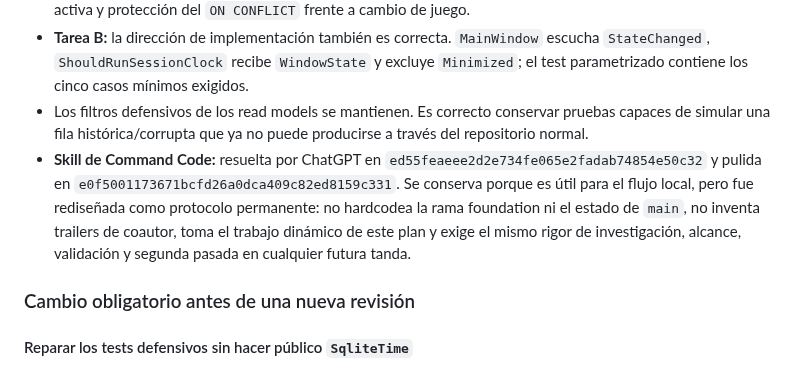
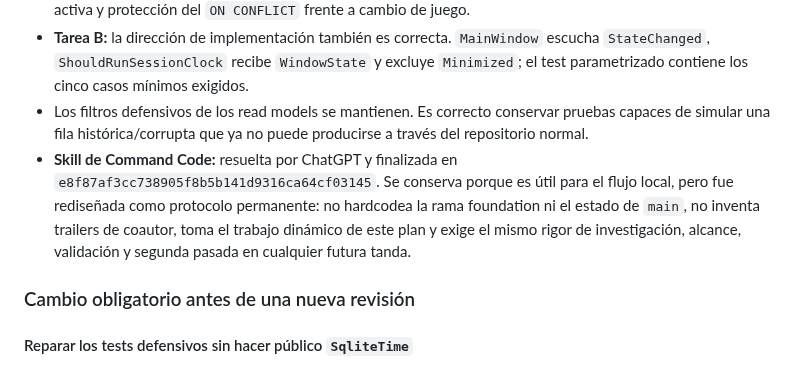
Before and after one commit to Ayerdi/GameHours, a Markdown page: docs/EXECUTION-PLAN.md, the part around the change. GitHub-like rendering.

Commit message:
docs: align Command Code skill reference with final commit

```diff
--- a/docs/EXECUTION-PLAN.md
+++ b/docs/EXECUTION-PLAN.md
@@ -101,7 +101,7 @@ La skill no debe hardcodear ramas, SHAs, números de tests ni estados temporales
 - Los tests Core cubren semánticamente los casos exigidos: sesión activa válida, sesión finalizada válida, `SessionId` sin identidad autoritativa, juego incorrecto para sesión finalizada, juego incorrecto para sesión activa y protección del `ON CONFLICT` frente a cambio de juego.
 - **Tarea B:** la dirección de implementación también es correcta. `MainWindow` escucha `StateChanged`, `ShouldRunSessionClock` recibe `WindowState` y excluye `Minimized`; el test parametrizado contiene los cinco casos mínimos exigidos.
 - Los filtros defensivos de los read models se mantienen. Es correcto conservar pruebas capaces de simular una fila histórica/corrupta que ya no puede producirse a través del repositorio normal.
-- **Skill de Command Code:** resuelta por ChatGPT en `ed55feaeee2d2e734fe065e2fadab74854e50c32` y pulida en `e0f5001173671bcfd26a0dca409c82ed8159c331`. Se conserva porque es útil para el flujo local, pero fue rediseñada como protocolo permanente: no hardcodea la rama foundation ni el estado de `main`, no inventa trailers de coautor, toma el trabajo dinámico de este plan y exige el mismo rigor de investigación, alcance, validación y segunda pasada en cualquier futura tanda.
+- **Skill de Command Code:** resuelta por ChatGPT y finalizada en `e8f87af3cc738905f8b5b141d9316ca64cf03145`. Se conserva porque es útil para el flujo local, pero fue rediseñada como protocolo permanente: no hardcodea la rama foundation ni el estado de `main`, no inventa trailers de coautor, toma el trabajo dinámico de este plan y exige el mismo rigor de investigación, alcance, validación y segunda pasada en cualquier futura tanda.
 
 ### Cambio obligatorio antes de una nueva revisión
 
```
